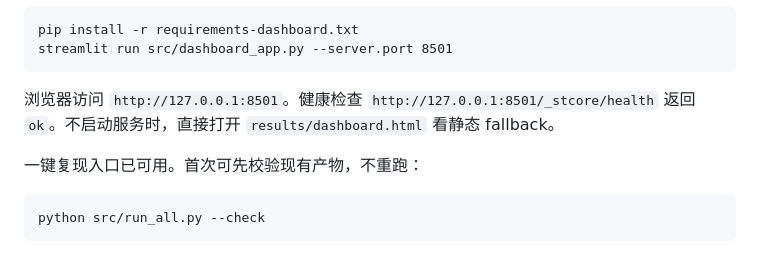
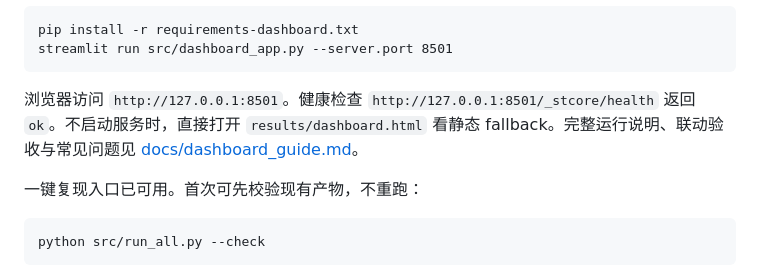
Before and after one commit to blossom-rt/amazon-games-mining, a Markdown page: README.md, the part around the change. Rendered like a GitHub page.

Commit message:
docs(dashboard): add run guide with linked filters and screenshot

````diff
--- a/README.md
+++ b/README.md
@@ -301,7 +301,7 @@ pip install -r requirements-dashboard.txt
 streamlit run src/dashboard_app.py --server.port 8501
 ```
 
-浏览器访问 `http://127.0.0.1:8501`。健康检查 `http://127.0.0.1:8501/_stcore/health` 返回 `ok`。不启动服务时，直接打开 `results/dashboard.html` 看静态 fallback。
+浏览器访问 `http://127.0.0.1:8501`。健康检查 `http://127.0.0.1:8501/_stcore/health` 返回 `ok`。不启动服务时，直接打开 `results/dashboard.html` 看静态 fallback。完整运行说明、联动验收与常见问题见 [docs/dashboard_guide.md](docs/dashboard_guide.md)。
 
 一键复现入口已可用。首次可先校验现有产物，不重跑：
 
````
Also changed, not shown: docs/dashboard_guide.md (added, +172 -0 lines), docs/assets/dashboard_overview.png (added).
